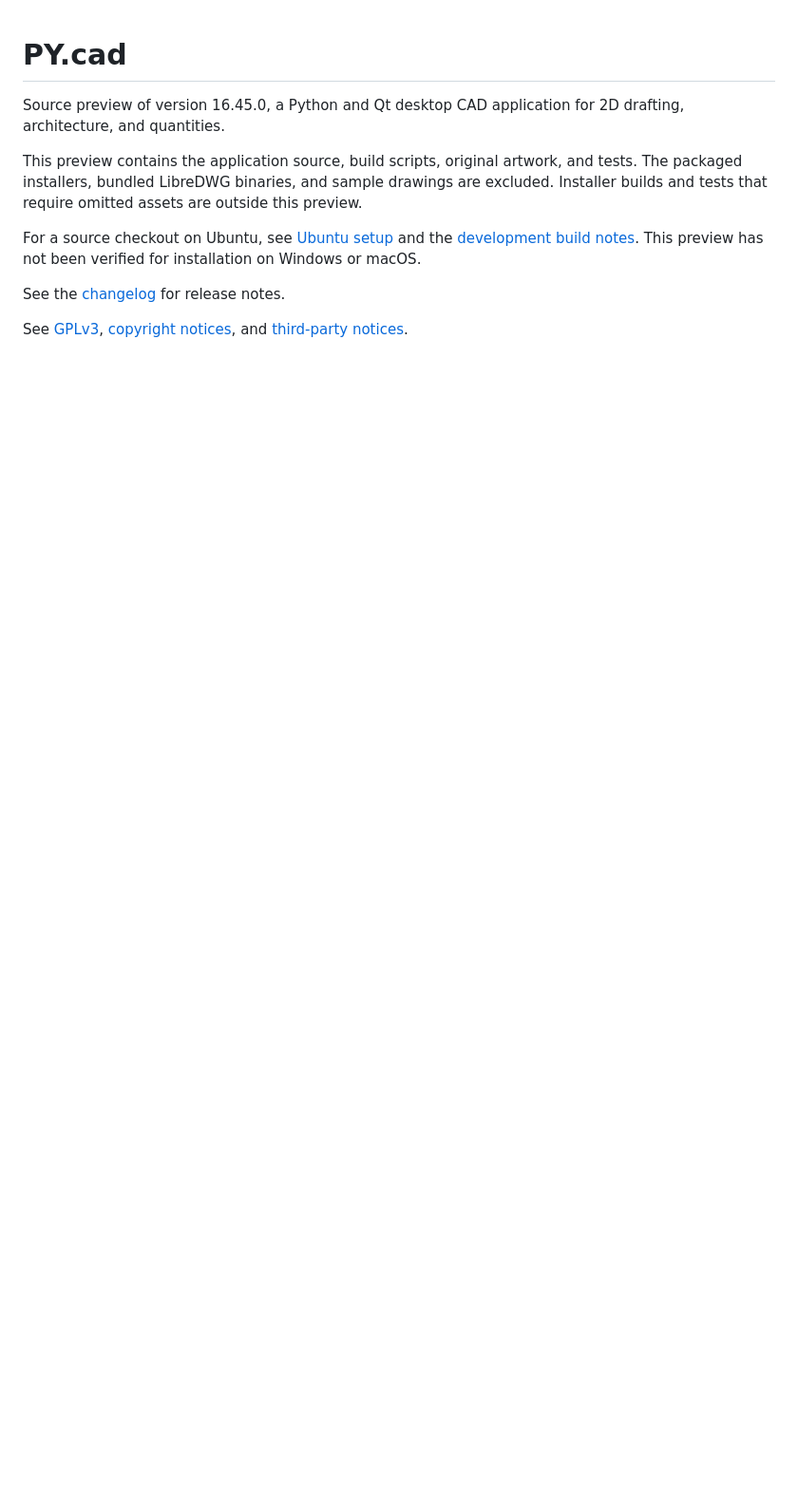
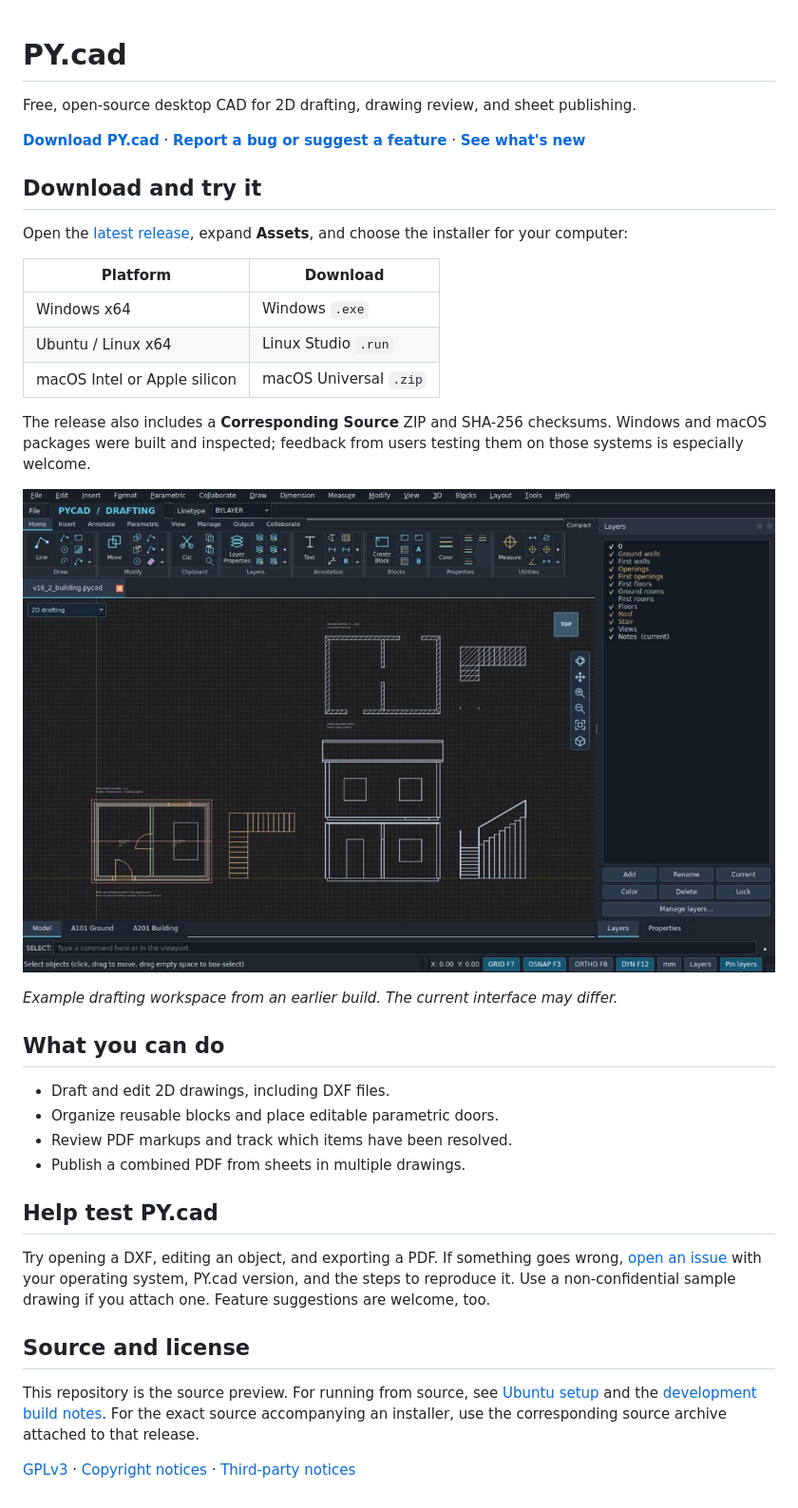
Before and after one commit to jaykhatri007/py.cad, a Markdown page: README.md, the part around the change. Shown at 95% size. Drawn GitHub-style; pictures changed too: docs/drafting-workspace.jpg (added); blank space fills up the shorter version.

Commit message:
Make PY.cad downloads and tester feedback easier to find

```diff
--- a/README.md
+++ b/README.md
@@ -1,11 +1,38 @@
 # PY.cad
 
-Source preview of version 16.45.0, a Python and Qt desktop CAD application for 2D drafting, architecture, and quantities.
+Free, open-source desktop CAD for 2D drafting, drawing review, and sheet publishing.
 
-This preview contains the application source, build scripts, original artwork, and tests. The packaged installers, bundled LibreDWG binaries, and sample drawings are excluded. Installer builds and tests that require omitted assets are outside this preview.
+**[Download PY.cad](https://github.com/jaykhatri007/py.cad/releases/latest)** · **[Report a bug or suggest a feature](https://github.com/jaykhatri007/py.cad/issues)** · **[See what's new](CHANGELOG.md)**
 
-For a source checkout on Ubuntu, see [Ubuntu setup](UBUNTU_START_HERE.txt) and the [development build notes](docs/BUILD-README.md). This preview has not been verified for installation on Windows or macOS.
+## Download and try it
 
-See the [changelog](CHANGELOG.md) for release notes.
+Open the [latest release](https://github.com/jaykhatri007/py.cad/releases/latest), expand **Assets**, and choose the installer for your computer:
 
-See [GPLv3](LICENSE), [copyright notices](COPYRIGHT), and [third-party notices](THIRD_PARTY_NOTICES.md).
+| Platform | Download |
+| --- | --- |
+| Windows x64 | Windows `.exe` |
+| Ubuntu / Linux x64 | Linux Studio `.run` |
+| macOS Intel or Apple silicon | macOS Universal `.zip` |
+
+The release also includes a **Corresponding Source** ZIP and SHA-256 checksums. Windows and macOS packages were built and inspected; feedback from users testing them on those systems is especially welcome.
+
+![PY.cad drafting workspace with a floor plan, sections, elevations, and layer controls](docs/drafting-workspace.jpg)
+
+*Example drafting workspace from an earlier build. The current interface may differ.*
+
+## What you can do
+
+- Draft and edit 2D drawings, including DXF files.
+- Organize reusable blocks and place editable parametric doors.
+- Review PDF markups and track which items have been resolved.
+- Publish a combined PDF from sheets in multiple drawings.
+
+## Help test PY.cad
+
+Try opening a DXF, editing an object, and exporting a PDF. If something goes wrong, [open an issue](https://github.com/jaykhatri007/py.cad/issues/new) with your operating system, PY.cad version, and the steps to reproduce it. Use a non-confidential sample drawing if you attach one. Feature suggestions are welcome, too.
+
+## Source and license
+
+This repository is the source preview. For running from source, see [Ubuntu setup](UBUNTU_START_HERE.txt) and the [development build notes](docs/BUILD-README.md). For the exact source accompanying an installer, use the corresponding source archive attached to that release.
+
+[GPLv3](LICENSE) · [Copyright notices](COPYRIGHT) · [Third-party notices](THIRD_PARTY_NOTICES.md)
```
